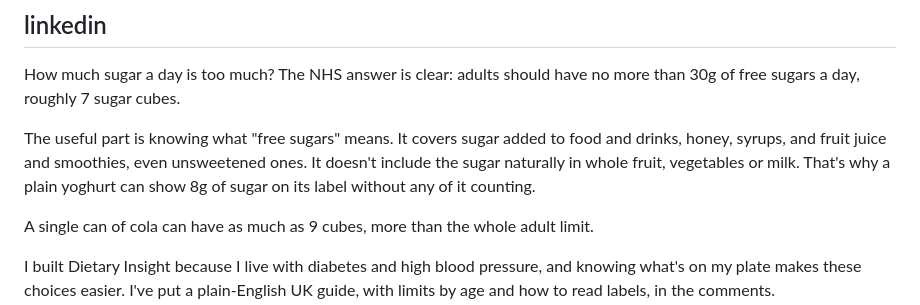
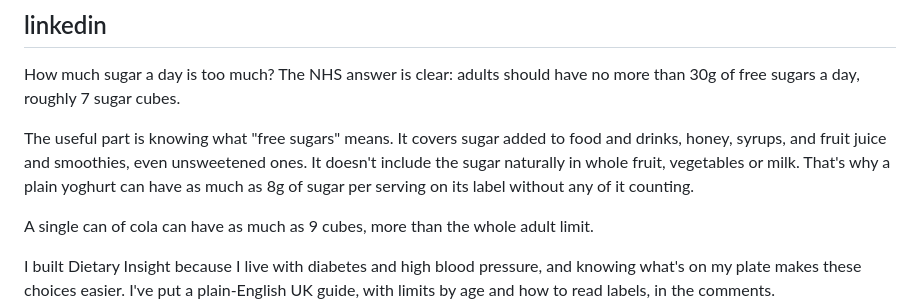
Before and after one commit to emmanuelokpatuma/dietary-insight-blog, a Markdown page: content/social/2026-11-12-how-much-sugar-a-day-uk.md, the part around the change. Rendered like a GitHub page.

```diff
--- a/content/social/2026-11-12-how-much-sugar-a-day-uk.md
+++ b/content/social/2026-11-12-how-much-sugar-a-day-uk.md
@@ -47,7 +47,7 @@ Not sure what's on your plate? Snap a photo with Dietary Insight to flag sugar,
 ## linkedin
 How much sugar a day is too much? The NHS answer is clear: adults should have no more than 30g of free sugars a day, roughly 7 sugar cubes.
 
-The useful part is knowing what "free sugars" means. It covers sugar added to food and drinks, honey, syrups, and fruit juice and smoothies, even unsweetened ones. It doesn't include the sugar naturally in whole fruit, vegetables or milk. That's why a plain yoghurt can show 8g of sugar on its label without any of it counting.
+The useful part is knowing what "free sugars" means. It covers sugar added to food and drinks, honey, syrups, and fruit juice and smoothies, even unsweetened ones. It doesn't include the sugar naturally in whole fruit, vegetables or milk. That's why a plain yoghurt can have as much as 8g of sugar per serving on its label without any of it counting.
 
 A single can of cola can have as much as 9 cubes, more than the whole adult limit.
 
```
Also changed, not shown: content/posts/2026-11-12-how-much-sugar-a-day-uk.md (+4 -4 lines).
